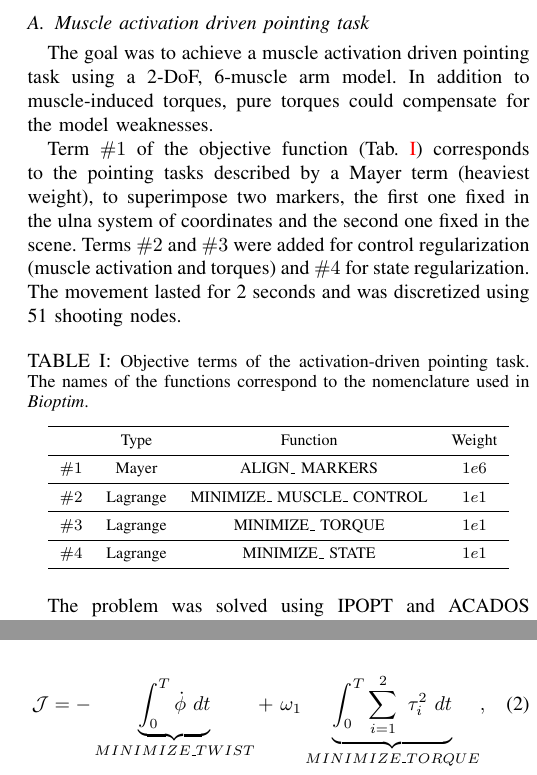
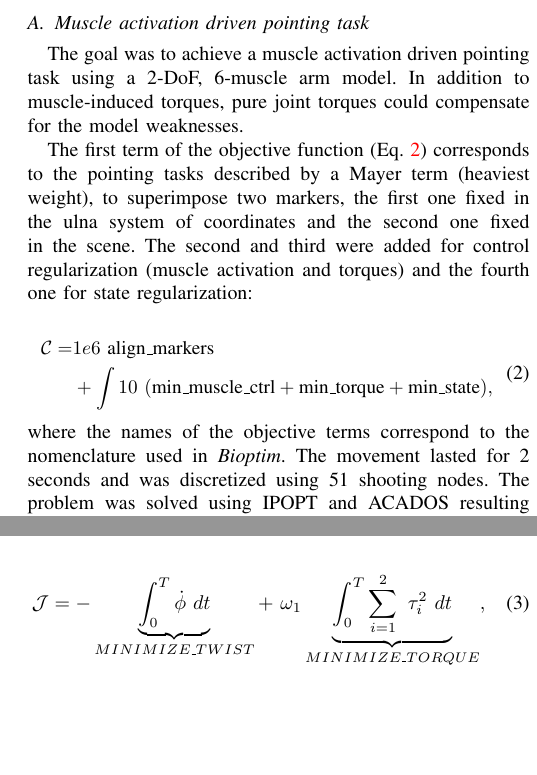
Before and after one commit to fbailly/article_bioptim, a LaTeX paper (root.tex, which reads sections/Examples_Muscle_activation_driven_pointing_task.tex): two parts of the columns of page 3 of 6, joined at a grey line, cut so that both start at the same text, the shorter picture padded with empty space. Compiled offline with pdfLaTeX.

Commit message:
mods fig2 + equation layout proposal

```diff
--- a/sections/Examples_Muscle_activation_driven_pointing_task.tex
+++ b/sections/Examples_Muscle_activation_driven_pointing_task.tex
@@ -1,33 +1,42 @@
 The goal was to achieve a muscle activation driven pointing task using a 2-DoF, 6-muscle arm model.
-In addition to muscle-induced torques, pure torques could compensate for the model weaknesses.
+In addition to muscle-induced torques, pure joint torques could compensate for the model weaknesses.
 
-Term $\#1$ of the objective function (Tab.~\ref{tab:Muscle_activation_driven_pointing_task}) corresponds to the pointing tasks described by a Mayer term (heaviest weight), to superimpose two markers, the first one fixed in the ulna system of coordinates and the second one fixed in the scene.
-Terms $\#2$ and $\#3$ were added for control regularization (muscle activation and torques) and $\#4$ for state regularization.
-The movement lasted for 2 seconds and was discretized using 51 shooting nodes.
-%
+The first term of the objective function (Eq.~\ref{eq:cost_ex1}) corresponds to the pointing tasks described by a Mayer term (heaviest weight), to superimpose two markers, the first one fixed in the ulna system of coordinates and the second one fixed in the scene.
+The second and third were added for control regularization (muscle activation and torques) and the fourth one for state regularization:
 
 %
-\begin{table}[h!]
-\caption{\small Objective terms of the activation-driven pointing task. The names of the functions correspond to the nomenclature used in \textit{Bioptim}.}
-\label{tab:Muscle_activation_driven_pointing_task}
-\centering
-\begin{tabular}{c c c c}
-\toprule
-& Type & Function & Weight \\
-\midrule
-$\#1$ & Mayer & ALIGN\_ MARKERS & $1e6$ \\
-\midrule
-$\#2$ & Lagrange & MINIMIZE\_ MUSCLE\_ CONTROL & $1e1$ \\
-\midrule
-$\#3$ & Lagrange & MINIMIZE\_ TORQUE & $1e1$ \\
-\midrule
-$\#4$ & Lagrange & MINIMIZE\_ STATE & $1e1$ \\
-\bottomrule
-\end{tabular}
-\end{table}
+%\begin{table}[h!]
+%\caption{\small Objective terms of the activation-driven pointing task. The names of the functions correspond to the nomenclature used in \textit{Bioptim}.}
+%\label{tab:Muscle_activation_driven_pointing_task}
+%\centering
+%\begin{tabular}{c c c c}
+%\toprule
+%& Type & Function & Weight \\
+%\midrule
+%$\#1$ & Mayer & ALIGN\_ MARKERS & $1e6$ \\
+%\midrule
+%$\#2$ & Lagrange & MINIMIZE\_ MUSCLE\_ CONTROL & $1e1$ \\
+%\midrule
+%$\#3$ & Lagrange & MINIMIZE\_ TORQUE & $1e1$ \\
+%\midrule
+%$\#4$ & Lagrange & MINIMIZE\_ STATE & $1e1$ \\
+%\bottomrule
+%\end{tabular}
+%\end{table}
 %
-
+\[
+\resizebox{0.9\columnwidth}{!}{$
+\begin{aligned}
+	\mathcal{C} = &1e6~\text{align\_markers}\\
+	&+ \int 10~(\text{min\_muscle\_ctrl}+\text{min\_torque}+\text{min\_state}),
+\end{aligned}
+$}
+\addtag
+\label{eq:cost_ex1}
+\]
 %
+\noindent where the names of the objective terms correspond to the nomenclature used in \textit{Bioptim}.
+The movement lasted for 2 seconds and was discretized using 51 shooting nodes.
 The problem was solved using IPOPT and ACADOS resulting in two significantly different solutions.
 ACADOS provided a 16 times smaller optimized cost (Tab.~\ref{tab:Perfs_and_detailed_implementations_of_each_example}), which illustrate the pitfalls of local minima as well as the benefits of having straightforward access to different solvers.
 Indeed, the ACADOS-based solution (Fig.~\ref{fig:snapshots_activation_driven_pointing}, top) makes good use of gravity to minimize the control inputs, while the IPOPT-based solution (Fig.~\ref{fig:snapshots_activation_driven_pointing}, bottom) moved the arm in the opposite direction and was stuck in a local minimum (still achieving the task though).
```
Also changed, not shown: figures/design.eps, figures/design.svg, 2 other files.
